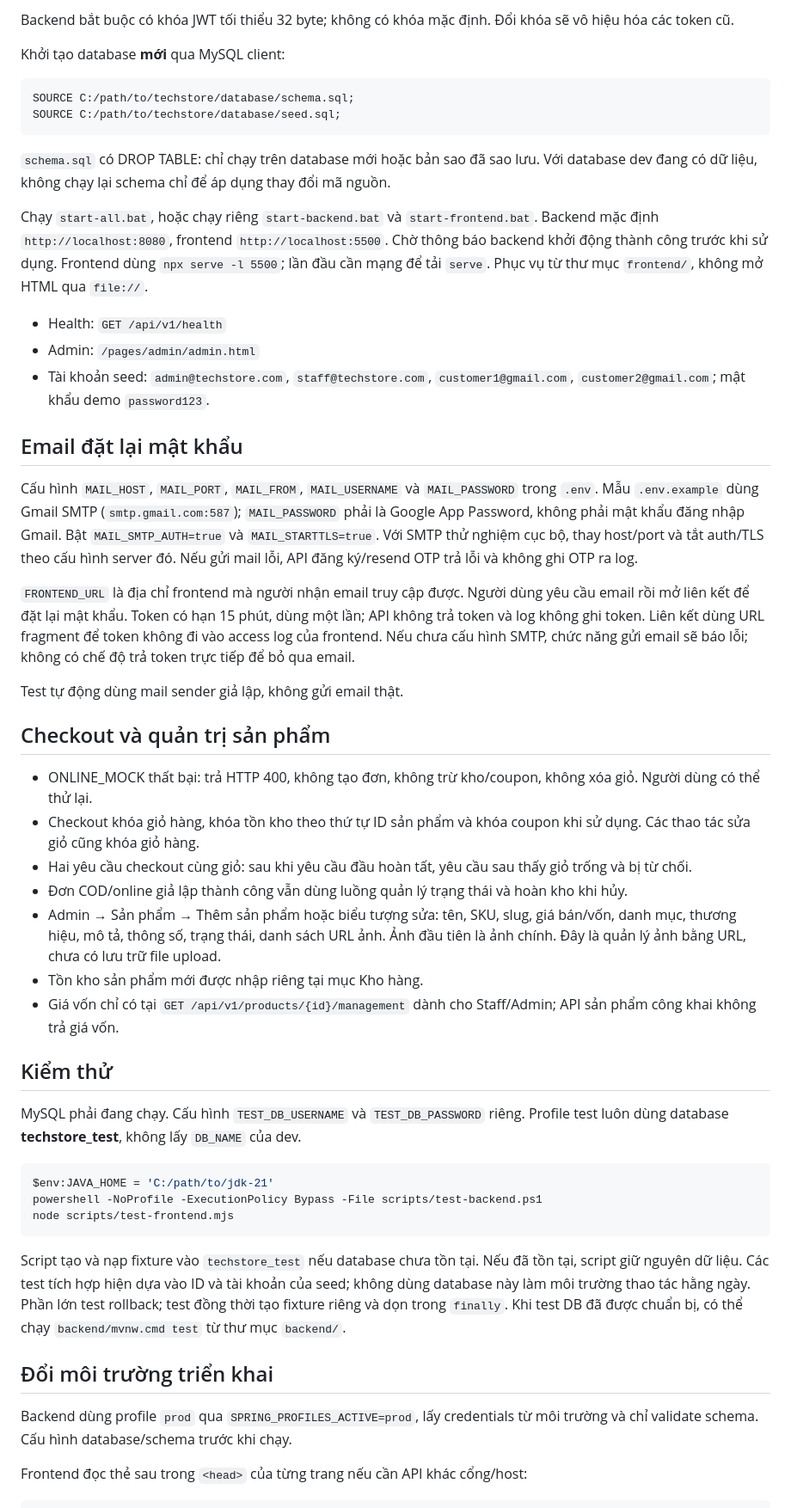
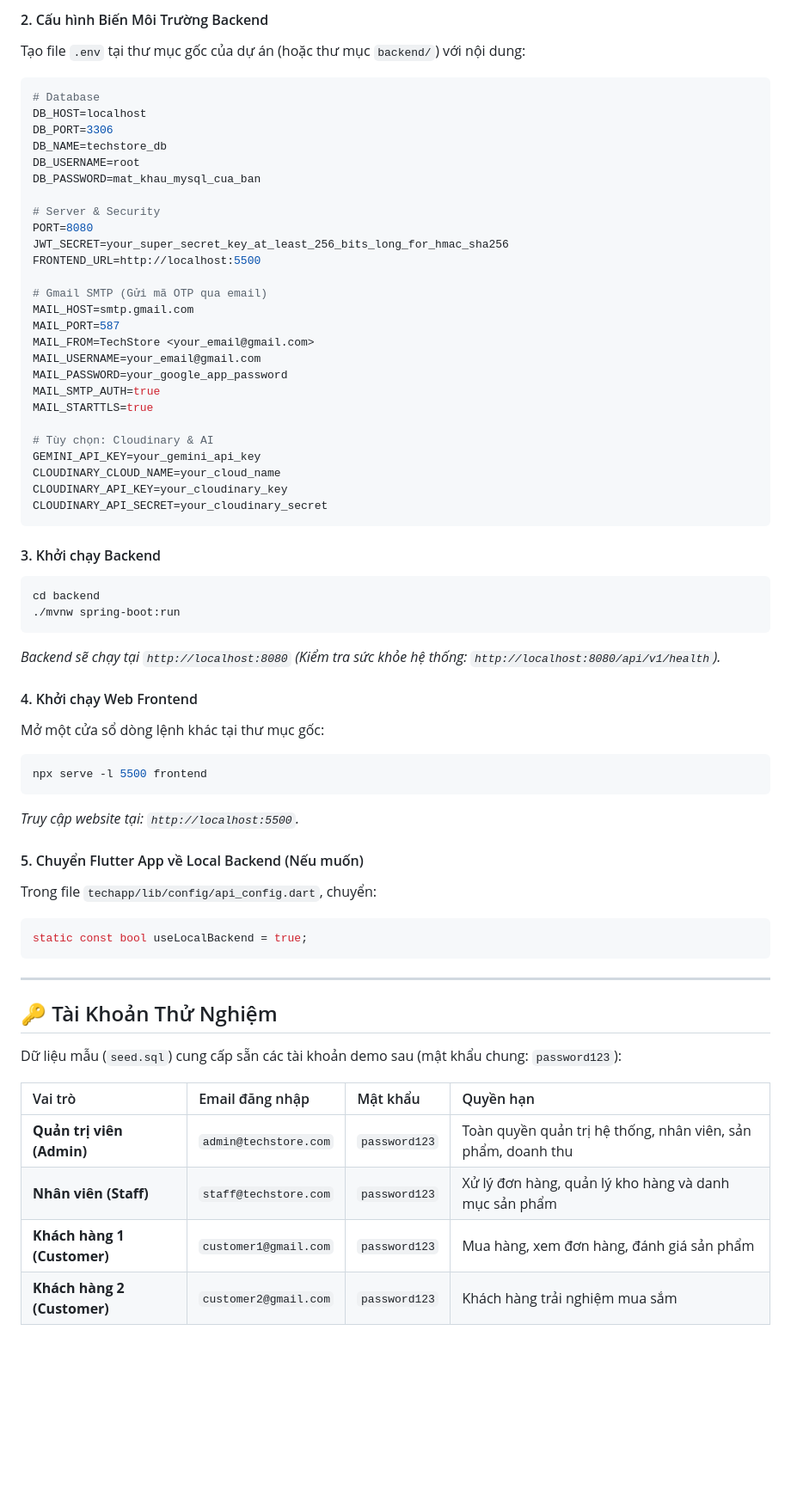
Before and after one commit to DuyPhan11/techstore-app, a Markdown page: README.md, the part around one of its changes. Shown at 86% size. GitHub-like rendering; blank space fills up the shorter version.

````diff
--- a/README.md
+++ b/README.md
@@ -38,55 +122,66 @@ $rng.Dispose()
 ```
 
-Backend bắt buộc có khóa JWT tối thiểu 32 byte; không có khóa mặc định. Đổi khóa sẽ vô hiệu hóa các token cũ.
+#### 2. Cấu hình Biến Môi Trường Backend
+Tạo file `.env` tại thư mục gốc của dự án (hoặc thư mục `backend/`) với nội dung:
+```properties
+# Database
+DB_HOST=localhost
+DB_PORT=3306
+DB_NAME=techstore_db
+DB_USERNAME=root
+DB_PASSWORD=mat_khau_mysql_cua_ban
 
-Khởi tạo database **mới** qua MySQL client:
+# Server & Security
+PORT=8080
+JWT_SECRET=your_super_secret_key_at_least_256_bits_long_for_hmac_sha256
+FRONTEND_URL=http://localhost:5500
 
-```sql
-SOURCE C:/path/to/techstore/database/schema.sql;
-SOURCE C:/path/to/techstore/database/seed.sql;
+# Gmail SMTP (Gửi mã OTP qua email)
+MAIL_HOST=smtp.gmail.com
+MAIL_PORT=587
+MAIL_FROM=TechStore <your_email@gmail.com>
+MAIL_USERNAME=your_email@gmail.com
+MAIL_PASSWORD=your_google_app_password
+MAIL_SMTP_AUTH=true
+MAIL_STARTTLS=true
+
+# Tùy chọn: Cloudinary & AI
+GEMINI_API_KEY=your_gemini_api_key
+CLOUDINARY_CLOUD_NAME=your_cloud_name
+CLOUDINARY_API_KEY=your_cloudinary_key
+CLOUDINARY_API_SECRET=your_cloudinary_secret
 ```
 
-`schema.sql` có DROP TABLE: chỉ chạy trên database mới hoặc bản sao đã sao lưu. Với database dev đang có dữ liệu, không chạy lại schema chỉ để áp dụng thay đổi mã nguồn.
+#### 3. Khởi chạy Backend
+```bash
+cd backend
+./mvnw spring-boot:run
+```
+*Backend sẽ chạy tại `http://localhost:8080` (Kiểm tra sức khỏe hệ thống: `http://localhost:8080/api/v1/health`).*
 
-Chạy `start-all.bat`, hoặc chạy riêng `start-backend.bat` và `start-frontend.bat`. Backend mặc định `http://localhost:8080`, frontend `http://localhost:5500`. Chờ thông báo backend khởi động thành công trước khi sử dụng. Frontend dùng `npx serve -l 5500`; lần đầu cần mạng để tải `serve`. Phục vụ từ thư mục `frontend/`, không mở HTML qua `file://`.
+#### 4. Khởi chạy Web Frontend
+Mở một cửa sổ dòng lệnh khác tại thư mục gốc:
+```bash
+npx serve -l 5500 frontend
+```
+*Truy cập website tại: `http://localhost:5500`.*
 
-- Health: `GET /api/v1/health`
-- Admin: `/pages/admin/admin.html`
-- Tài khoản seed: `admin@techstore.com`, `staff@techstore.com`, `customer1@gmail.com`, `customer2@gmail.com`; mật khẩu demo `password123`.
-
-## Email đặt lại mật khẩu
-
-Cấu hình `MAIL_HOST`, `MAIL_PORT`, `MAIL_FROM`, `MAIL_USERNAME` và `MAIL_PASSWORD` trong `.env`. Mẫu `.env.example` dùng Gmail SMTP (`smtp.gmail.com:587`); `MAIL_PASSWORD` phải là Google App Password, không phải mật khẩu đăng nhập Gmail. Bật `MAIL_SMTP_AUTH=true` và `MAIL_STARTTLS=true`. Với SMTP thử nghiệm cục bộ, thay host/port và tắt auth/TLS theo cấu hình server đó. Nếu gửi mail lỗi, API đăng ký/resend OTP trả lỗi và không ghi OTP ra log.
-
-`FRONTEND_URL` là địa chỉ frontend mà người nhận email truy cập được. Người dùng yêu cầu email rồi mở liên kết để đặt lại mật khẩu. Token có hạn 15 phút, dùng một lần; API không trả token và log không ghi token. Liên kết dùng URL fragment để token không đi vào access log của frontend. Nếu chưa cấu hình SMTP, chức năng gửi email sẽ báo lỗi; không có chế độ trả token trực tiếp để bỏ qua email.
-
-Test tự động dùng mail sender giả lập, không gửi email thật.
-
-## Checkout và quản trị sản phẩm
-
-- ONLINE_MOCK thất bại: trả HTTP 400, không tạo đơn, không trừ kho/coupon, không xóa giỏ. Người dùng có thể thử lại.
-- Checkout khóa giỏ hàng, khóa tồn kho theo thứ tự ID sản phẩm và khóa coupon khi sử dụng. Các thao tác sửa giỏ cũng khóa giỏ hàng.
-- Hai yêu cầu checkout cùng giỏ: sau khi yêu cầu đầu hoàn tất, yêu cầu sau thấy giỏ trống và bị từ chối.
-- Đơn COD/online giả lập thành công vẫn dùng luồng quản lý trạng thái và hoàn kho khi hủy.
-- Admin → Sản phẩm → Thêm sản phẩm hoặc biểu tượng sửa: tên, SKU, slug, giá bán/vốn, danh mục, thương hiệu, mô tả, thông số, trạng thái, danh sách URL ảnh. Ảnh đầu tiên là ảnh chính. Đây là quản lý ảnh bằng URL, chưa có lưu trữ file upload.
-- Tồn kho sản phẩm mới được nhập riêng tại mục Kho hàng.
-- Giá vốn chỉ có tại `GET /api/v1/products/{id}/management` dành cho Staff/Admin; API sản phẩm công khai không trả giá vốn.
-
-## Kiểm thử
-
-MySQL phải đang chạy. Cấu hình `TEST_DB_USERNAME` và `TEST_DB_PASSWORD` riêng. Profile test luôn dùng database **techstore_test**, không lấy `DB_NAME` của dev.
-
-```powershell
-$env:JAVA_HOME = 'C:/path/to/jdk-21'
-powershell -NoProfile -ExecutionPolicy Bypass -File scripts/test-backend.ps1
-node scripts/test-frontend.mjs
+#### 5. Chuyển Flutter App về Local Backend (Nếu muốn)
+Trong file `techapp/lib/config/api_config.dart`, chuyển:
+```dart
+static const bool useLocalBackend = true;
 ```
 
-Script tạo và nạp fixture vào `techstore_test` nếu database chưa tồn tại. Nếu đã tồn tại, script giữ nguyên dữ liệu. Các test tích hợp hiện dựa vào ID và tài khoản của seed; không dùng database này làm môi trường thao tác hằng ngày. Phần lớn test rollback; test đồng thời tạo fixture riêng và dọn trong `finally`. Khi test DB đã được chuẩn bị, có thể chạy `backend/mvnw.cmd test` từ thư mục `backend/`.
+---
 
-## Đổi môi trường triển khai
+## 🔑 Tài Khoản Thử Nghiệm
 
-Backend dùng profile `prod` qua `SPRING_PROFILES_ACTIVE=prod`, lấy credentials từ môi trường và chỉ validate schema. Cấu hình database/schema trước khi chạy.
+Dữ liệu mẫu (`seed.sql`) cung cấp sẵn các tài khoản demo sau (mật khẩu chung: `password123`):
 
-Frontend đọc thẻ sau trong `<head>` của từng trang nếu cần API khác cổng/host:
+| Vai trò | Email đăng nhập | Mật khẩu | Quyền hạn |
+| :--- | :--- | :--- | :--- |
+| **Quản trị viên (Admin)** | `admin@techstore.com` | `password123` | Toàn quyền quản trị hệ thống, nhân viên, sản phẩm, doanh thu |
+| **Nhân viên (Staff)** | `staff@techstore.com` | `password123` | Xử lý đơn hàng, quản lý kho hàng và danh mục sản phẩm |
+| **Khách hàng 1 (Customer)** | `customer1@gmail.com` | `password123` | Mua hàng, xem đơn hàng, đánh giá sản phẩm |
+| **Khách hàng 2 (Customer)** | `customer2@gmail.com` | `password123` | Khách hàng trải nghiệm mua sắm |
 
````
Also changed, not shown: other parts of README.md (+125 -31 lines).
